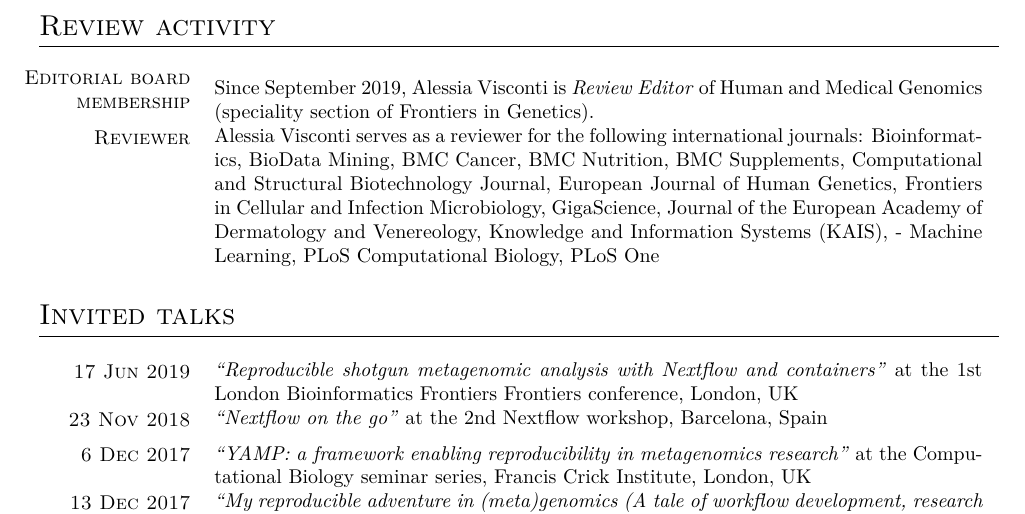
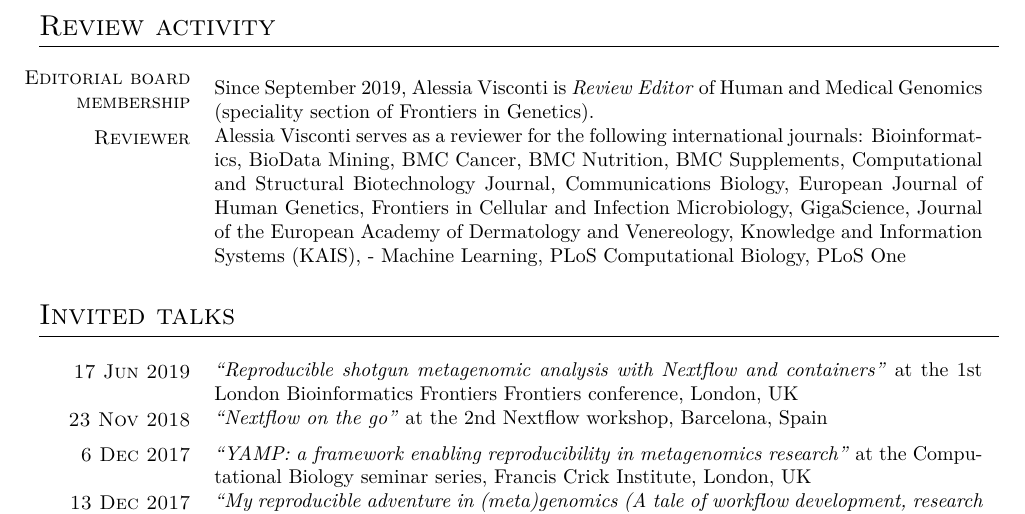
Before and after one commit to alesssia/alesssia.github.io, a LaTeX CV (CV/CV-Visconti.tex): part of page 7 of 14, cut so that both start at the same text. Compiled offline with pdfLaTeX.

Commit message:
added Communications Biology to review activity

```diff
--- a/CV/CV-Visconti.tex
+++ b/CV/CV-Visconti.tex
@@ -437,7 +437,7 @@ She has also worked on the problem of knowledge discovery in biological data, de
 \begin{singletablelist}
 
 \stlist{Editorial board membership}{ Since September 2019, Alessia Visconti is \emph{Review Editor} of Human and Medical Genomics (speciality section of Frontiers in Genetics).}
-\stlist{Reviewer}{ Alessia Visconti serves as a reviewer for the following international journals: Bioinformatics, BioData Mining, BMC Cancer, BMC Nutrition, BMC Supplements, Computational and Structural Biotechnology Journal, European Journal of Human Genetics, Frontiers in Cellular and Infection Microbiology, GigaScience, Journal of the European Academy of Dermatology and Venereology, Knowledge and Information Systems (KAIS), - Machine Learning, PLoS Computational Biology, PLoS One
+\stlist{Reviewer}{ Alessia Visconti serves as a reviewer for the following international journals: Bioinformatics, BioData Mining, BMC Cancer, BMC Nutrition, BMC Supplements, Computational and Structural Biotechnology Journal, Communications Biology, European Journal of Human Genetics, Frontiers in Cellular and Infection Microbiology, GigaScience, Journal of the European Academy of Dermatology and Venereology, Knowledge and Information Systems (KAIS), - Machine Learning, PLoS Computational Biology, PLoS One
         % & Alessia Visconti has served as a reviewer for the following international conferences/workshops:\\
 % 	    & \hskip0.2cm - ACM International Conference on Information and Knowledge Management (CIKM)\\
 % 		& \hskip0.2cm - Conference of the Italian Association for Artificial Intelligence (AI*IA)\\
```
Also changed, not shown: _config.yml (+1 -1 lines), assets/CV-Visconti.pdf.
